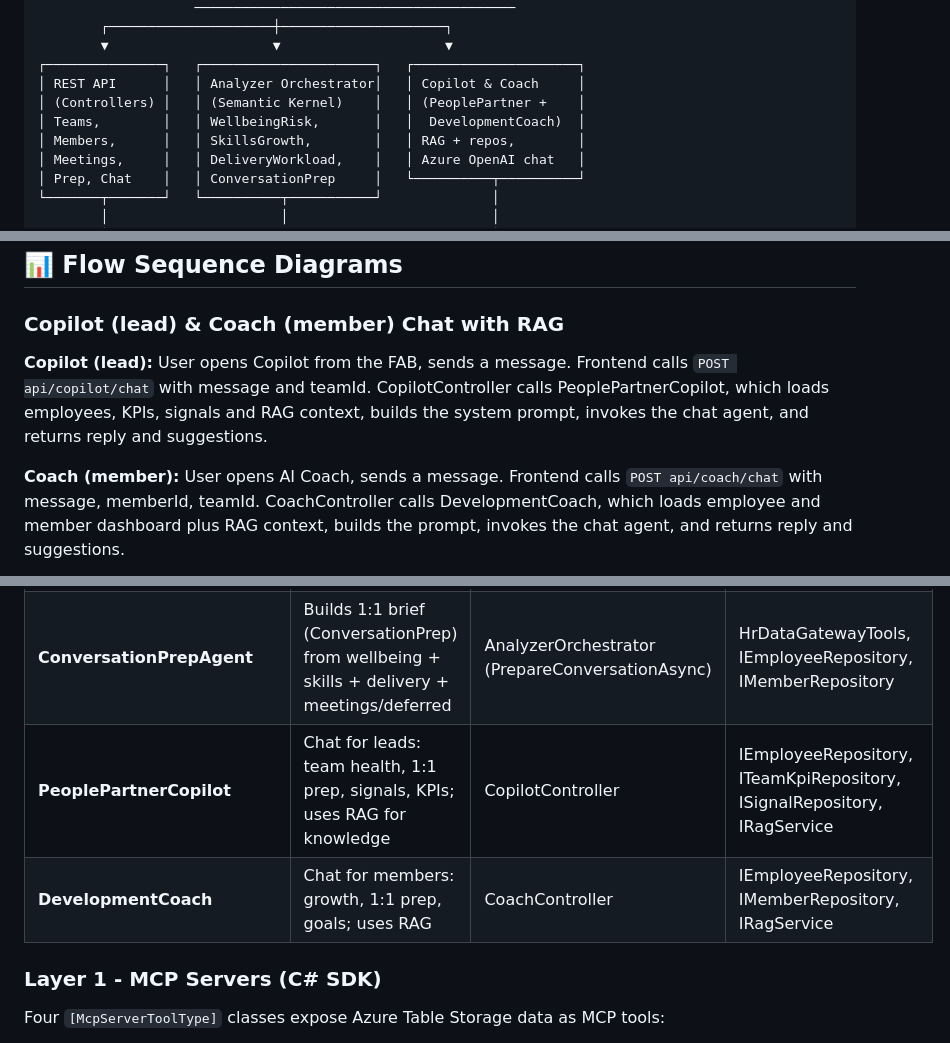
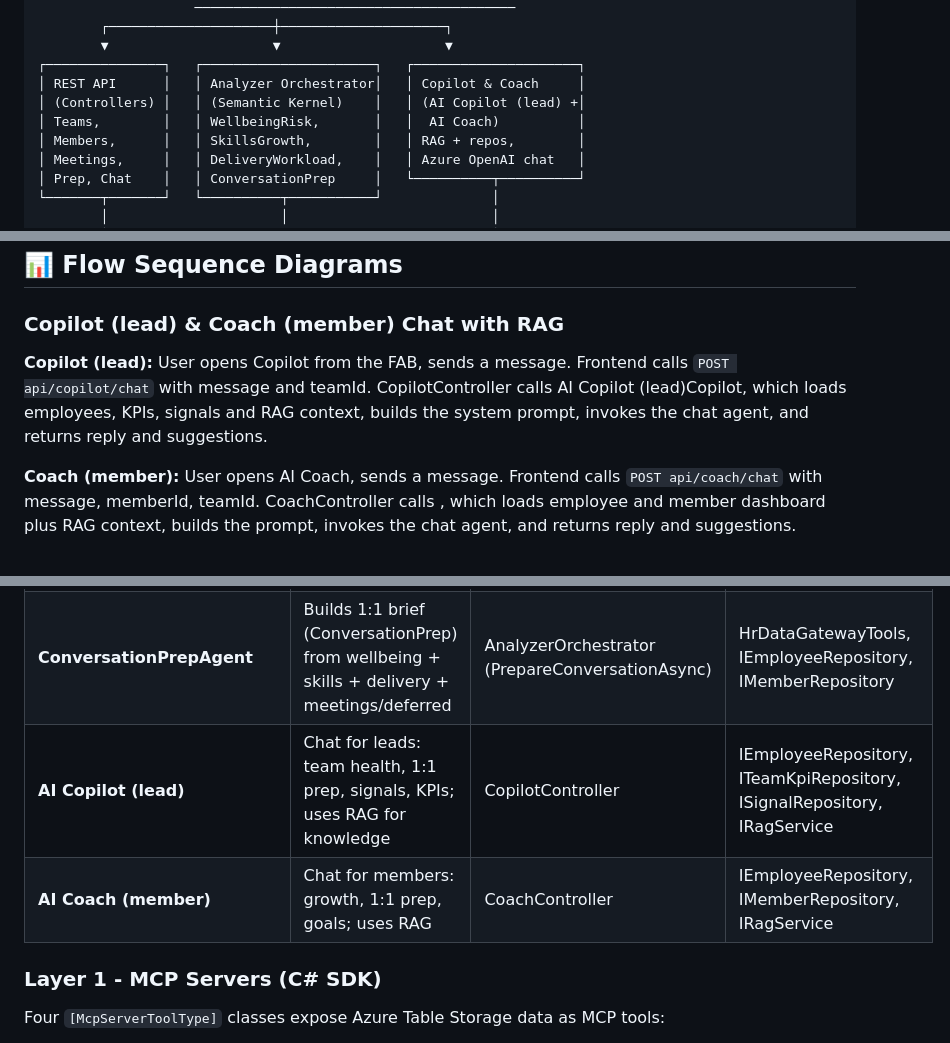
Before and after one commit to LogiqApps-AS/logiq, a Markdown page: README.md, 3 parts joined by grey strips. GitHub-like rendering.

Commit message:
Update terminology for AI Copilot and Coach

````diff
--- a/README.md
+++ b/README.md
@@ -174,8 +174,8 @@ Containers **inside** LogIQ and how the backend is structured.
         ▼                     ▼                     ▼
 ┌───────────────┐   ┌──────────────────────┐   ┌─────────────────────┐
 │ REST API      │   │ Analyzer Orchestrator│   │ Copilot & Coach     │
-│ (Controllers) │   │ (Semantic Kernel)    │   │ (PeoplePartner +    │
-│ Teams,        │   │ WellbeingRisk,       │   │  DevelopmentCoach)  │
+│ (Controllers) │   │ (Semantic Kernel)    │   │ (AI Copilot (lead) +│
+│ Teams,        │   │ WellbeingRisk,       │   │  AI Coach)          │
 │ Members,      │   │ SkillsGrowth,        │   │ RAG + repos,        │
 │ Meetings,     │   │ DeliveryWorkload,    │   │ Azure OpenAI chat   │
 │ Prep, Chat    │   │ ConversationPrep     │   └──────────┬──────────┘
@@ -217,9 +217,9 @@ Containers **inside** LogIQ and how the backend is structured.
 
 ### Copilot (lead) & Coach (member) Chat with RAG
 
-**Copilot (lead):** User opens Copilot from the FAB, sends a message. Frontend calls `POST api/copilot/chat` with message and teamId. CopilotController calls PeoplePartnerCopilot, which loads employees, KPIs, signals and RAG context, builds the system prompt, invokes the chat agent, and returns reply and suggestions.
+**Copilot (lead):** User opens Copilot from the FAB, sends a message. Frontend calls `POST api/copilot/chat` with message and teamId. CopilotController calls AI Copilot (lead)Copilot, which loads employees, KPIs, signals and RAG context, builds the system prompt, invokes the chat agent, and returns reply and suggestions.
 
-**Coach (member):** User opens AI Coach, sends a message. Frontend calls `POST api/coach/chat` with message, memberId, teamId. CoachController calls DevelopmentCoach, which loads employee and member dashboard plus RAG context, builds the prompt, invokes the chat agent, and returns reply and suggestions.
+**Coach (member):** User opens AI Coach, sends a message. Frontend calls `POST api/coach/chat` with message, memberId, teamId. CoachController calls , which loads employee and member dashboard plus RAG context, builds the prompt, invokes the chat agent, and returns reply and suggestions.
 
 ```mermaid
 sequenceDiagram
@@ -385,8 +385,8 @@ Provides the RAG index vector search and HNSW vector profile.
 | **SkillsGrowthAnalyzer**     | Analyzes skills coverage, IDP progress, learning; produces SkillsAnalysis                                      | AnalyzerOrchestrator                            | LearningSkillsTools (→ repos)                                           |
 | **DeliveryWorkloadAnalyzer** | Analyzes velocity, meeting load, overtime; produces DeliveryAnalysis and persists workload signals             | AnalyzerOrchestrator                            | DeliveryMetricsTools (→ repos)                                          |
 | **ConversationPrepAgent**    | Builds 1:1 brief (ConversationPrep) from wellbeing + skills + delivery + meetings/deferred                     | AnalyzerOrchestrator (PrepareConversationAsync) | HrDataGatewayTools, IEmployeeRepository, IMemberRepository              |
-| **PeoplePartnerCopilot**     | Chat for leads: team health, 1:1 prep, signals, KPIs; uses RAG for knowledge                                   | CopilotController                               | IEmployeeRepository, ITeamKpiRepository, ISignalRepository, IRagService |
-| **DevelopmentCoach**         | Chat for members: growth, 1:1 prep, goals; uses RAG                                                            | CoachController                                 | IEmployeeRepository, IMemberRepository, IRagService                     |
+| **AI Copilot (lead)**     | Chat for leads: team health, 1:1 prep, signals, KPIs; uses RAG for knowledge                                   | CopilotController                               | IEmployeeRepository, ITeamKpiRepository, ISignalRepository, IRagService |
+| **AI Coach (member)**         | Chat for members: growth, 1:1 prep, goals; uses RAG                                                            | CoachController                                 | IEmployeeRepository, IMemberRepository, IRagService                     |
 
 ### Layer 1 - MCP Servers (C# SDK)
 
````
Also changed, not shown: other parts of README.md (+7 -7 lines).
